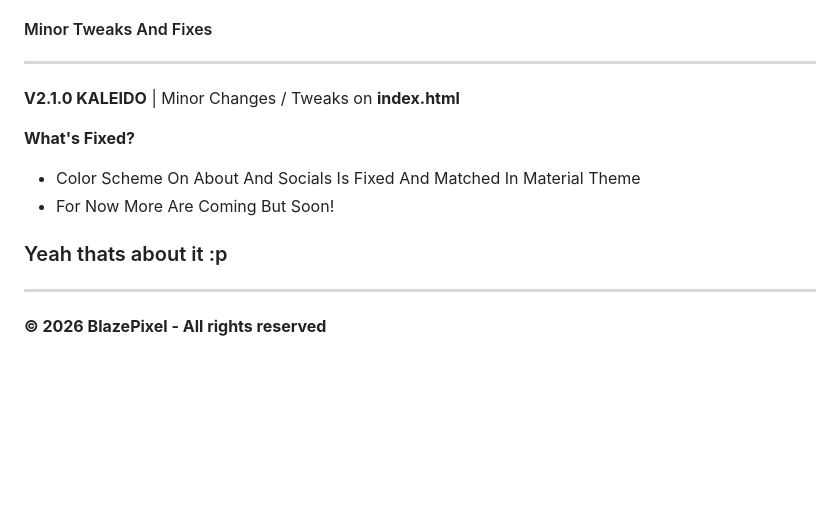
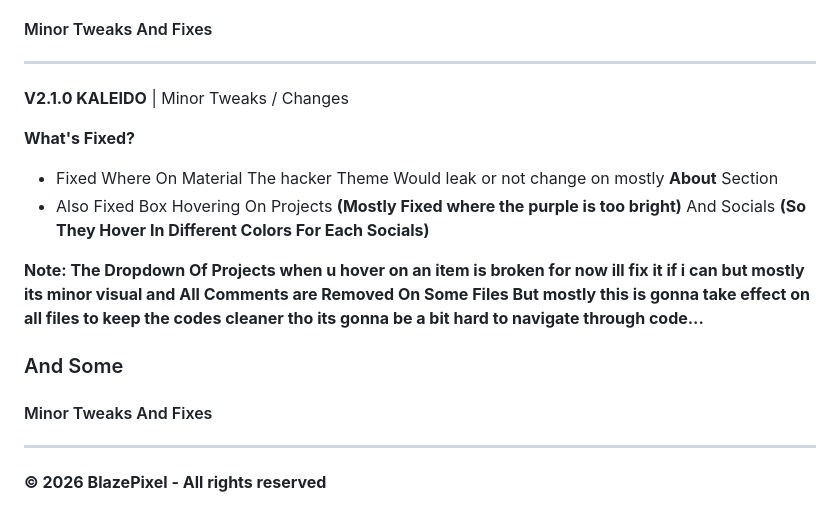
Before and after one commit to BlazePixel76/BlazeWebsite, a Markdown page: README.md, the part around the change. Rendered like a GitHub page; blank space fills up the shorter version.

Commit message:
Revise README for V2.1.0 KALEIDO updates
Updated README to reflect minor tweaks and fixes in V2.1.0 KALEIDO, including color scheme adjustments and hover effects.

```diff
--- a/README.md
+++ b/README.md
@@ -80,13 +80,17 @@ Then The Whatever The Front End Will Show Like Odometer Displaying the Server Si
 #### Minor Tweaks And Fixes
 ---
 
-**V2.1.0 KALEIDO** | Minor Changes / Tweaks on **index.html**
+**V2.1.0 KALEIDO** | Minor Tweaks / Changes
 
 **What's Fixed?**
-- Color Scheme On About And Socials Is Fixed And Matched In Material Theme
-- For Now More Are Coming But Soon!
+- Fixed Where On Material The hacker Theme Would leak or not change on mostly **About** Section
+- Also Fixed Box Hovering On Projects **(Mostly Fixed where the purple is too bright)** And Socials **(So They Hover In Different Colors For Each Socials)**
 
-### Yeah thats about it :p
+**Note: The Dropdown Of Projects when u hover on an item is broken for now ill fix it if i can but mostly its minor visual and All Comments are Removed On Some Files But mostly this is gonna take effect on all files to keep the codes cleaner tho its gonna be a bit hard to navigate through code...**
+
+### And Some
+
+#### Minor Tweaks And Fixes
 ---
 
 **© 2026 BlazePixel - All rights reserved**
```
